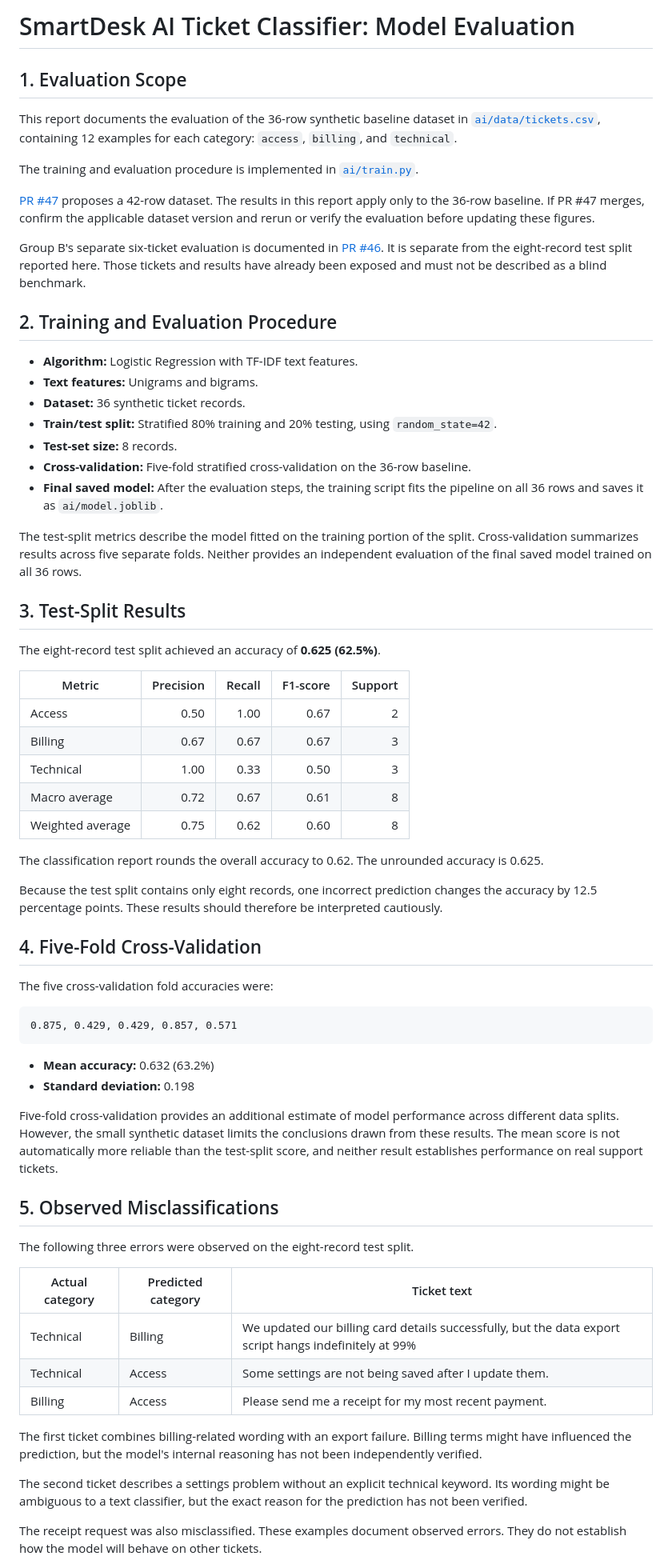
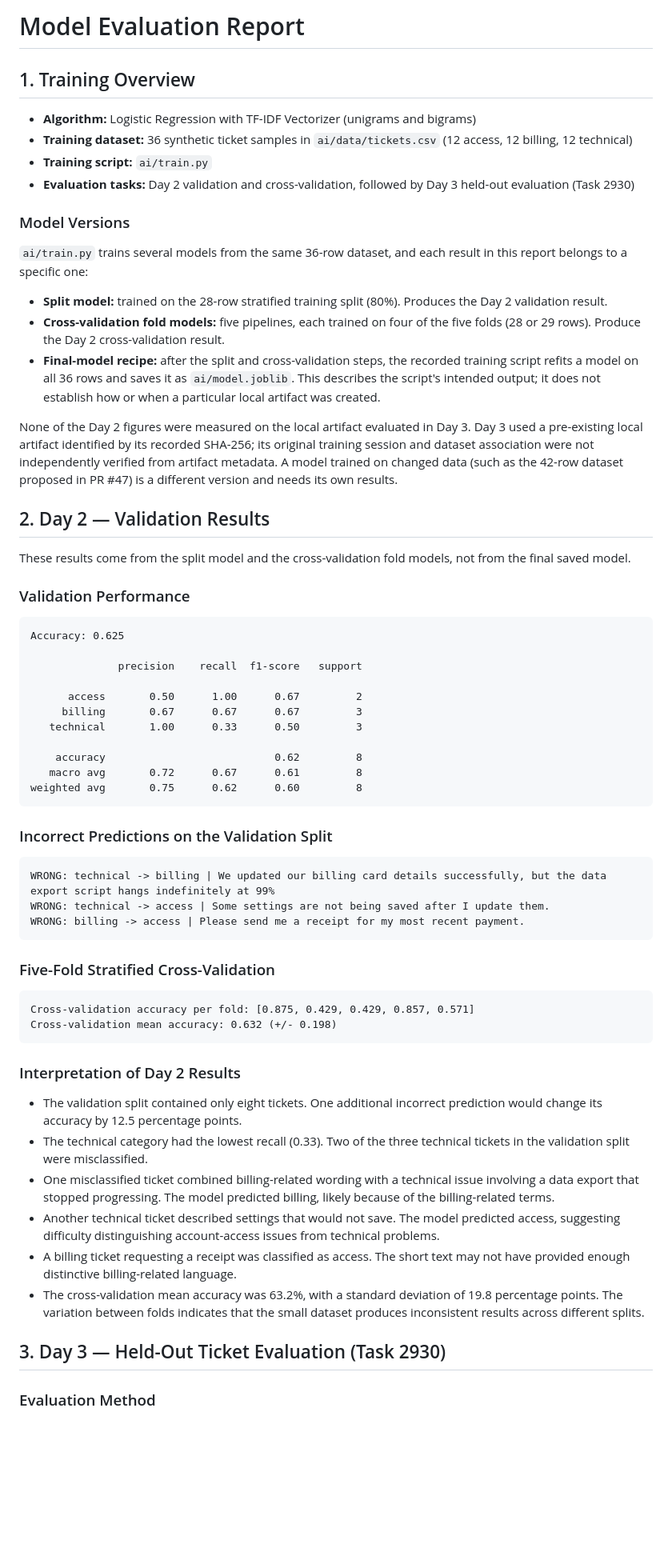
Before and after one commit to enzupiechaczek/smartdesk-ai-ticket-triage, a Markdown page: docs/model_evaluation.md, the part around one of its changes. Shown at 80% size. Rendered like a GitHub page; blank space fills up the shorter version.

Commit message:
docs: clarify model evaluation and provenance

````diff
--- a/docs/model_evaluation.md
+++ b/docs/model_evaluation.md
@@ -1,69 +1,67 @@
-# SmartDesk AI Ticket Classifier: Model Evaluation
+# Model Evaluation Report
 
-## 1. Evaluation Scope
+## 1. Training Overview
 
-This report documents the evaluation of the 36-row synthetic baseline dataset in [`ai/data/tickets.csv`](../ai/data/tickets.csv), containing 12 examples for each category: `access`, `billing`, and `technical`.
+* **Algorithm:** Logistic Regression with TF-IDF Vectorizer (unigrams and bigrams)
+* **Training dataset:** 36 synthetic ticket samples in `ai/data/tickets.csv` (12 access, 12 billing, 12 technical)
+* **Training script:** `ai/train.py`
+* **Evaluation tasks:** Day 2 validation and cross-validation, followed by Day 3 held-out evaluation (Task 2930)
 
-The training and evaluation procedure is implemented in [`ai/train.py`](../ai/train.py).
+### Model Versions
 
-[PR #47](https://github.com/enzupiechaczek/smartdesk-ai-ticket-triage/pull/47) proposes a 42-row dataset. The results in this report apply only to the 36-row baseline. If PR #47 merges, confirm the applicable dataset version and rerun or verify the evaluation before updating these figures.
+`ai/train.py` trains several models from the same 36-row dataset, and each result in this report belongs to a specific one:
 
-Group B's separate six-ticket evaluation is documented in [PR #46](https://github.com/enzupiechaczek/smartdesk-ai-ticket-triage/pull/46). It is separate from the eight-record test split reported here. Those tickets and results have already been exposed and must not be described as a blind benchmark.
+* **Split model:** trained on the 28-row stratified training split (80%). Produces the Day 2 validation result.
+* **Cross-validation fold models:** five pipelines, each trained on four of the five folds (28 or 29 rows). Produce the Day 2 cross-validation result.
+* **Final-model recipe:** after the split and cross-validation steps, the recorded training script refits a model on all 36 rows and saves it as `ai/model.joblib`. This describes the script's intended output; it does not establish how or when a particular local artifact was created.
 
-## 2. Training and Evaluation Procedure
+None of the Day 2 figures were measured on the local artifact evaluated in Day 3. Day 3 used a pre-existing local artifact identified by its recorded SHA-256; its original training session and dataset association were not independently verified from artifact metadata. A model trained on changed data (such as the 42-row dataset proposed in PR #47) is a different version and needs its own results.
 
-- **Algorithm:** Logistic Regression with TF-IDF text features.
-- **Text features:** Unigrams and bigrams.
-- **Dataset:** 36 synthetic ticket records.
-- **Train/test split:** Stratified 80% training and 20% testing, using `random_state=42`.
-- **Test-set size:** 8 records.
-- **Cross-validation:** Five-fold stratified cross-validation on the 36-row baseline.
-- **Final saved model:** After the evaluation steps, the training script fits the pipeline on all 36 rows and saves it as `ai/model.joblib`.
+## 2. Day 2 — Validation Results
 
-The test-split metrics describe the model fitted on the training portion of the split. Cross-validation summarizes results across five separate folds. Neither provides an independent evaluation of the final saved model trained on all 36 rows.
+These results come from the split model and the cross-validation fold models, not from the final saved model.
 
-## 3. Test-Split Results
-
-The eight-record test split achieved an accuracy of **0.625 (62.5%)**.
-
-| Metric | Precision | Recall | F1-score | Support |
-|---|---:|---:|---:|---:|
-| Access | 0.50 | 1.00 | 0.67 | 2 |
-| Billing | 0.67 | 0.67 | 0.67 | 3 |
-| Technical | 1.00 | 0.33 | 0.50 | 3 |
-| Macro average | 0.72 | 0.67 | 0.61 | 8 |
-| Weighted average | 0.75 | 0.62 | 0.60 | 8 |
-
-The classification report rounds the overall accuracy to 0.62. The unrounded accuracy is 0.625.
-
-Because the test split contains only eight records, one incorrect prediction changes the accuracy by 12.5 percentage points. These results should therefore be interpreted cautiously.
-
-## 4. Five-Fold Cross-Validation
-
-The five cross-validation fold accuracies were:
+### Validation Performance
 
 ```text
-0.875, 0.429, 0.429, 0.857, 0.571
+Accuracy: 0.625
+
+              precision    recall  f1-score   support
+
+      access       0.50      1.00      0.67         2
+     billing       0.67      0.67      0.67         3
+   technical       1.00      0.33      0.50         3
+
+    accuracy                           0.62         8
+   macro avg       0.72      0.67      0.61         8
+weighted avg       0.75      0.62      0.60         8
 ```
 
-- **Mean accuracy:** 0.632 (63.2%)
-- **Standard deviation:** 0.198
+### Incorrect Predictions on the Validation Split
 
-Five-fold cross-validation provides an additional estimate of model performance across different data splits. However, the small synthetic dataset limits the conclusions drawn from these results. The mean score is not automatically more reliable than the test-split score, and neither result establishes performance on real support tickets.
+```text
+WRONG: technical -> billing | We updated our billing card details successfully, but the data export script hangs indefinitely at 99%
+WRONG: technical -> access | Some settings are not being saved after I update them.
+WRONG: billing -> access | Please send me a receipt for my most recent payment.
+```
 
-## 5. Observed Misclassifications
+### Five-Fold Stratified Cross-Validation
 
-The following three errors were observed on the eight-record test split.
+```text
+Cross-validation accuracy per fold: [0.875, 0.429, 0.429, 0.857, 0.571]
+Cross-validation mean accuracy: 0.632 (+/- 0.198)
+```
 
-| Actual category | Predicted category | Ticket text |
-|---|---|---|
-| Technical | Billing | We updated our billing card details successfully, but the data export script hangs indefinitely at 99% |
-| Technical | Access | Some settings are not being saved after I update them. |
-| Billing | Access | Please send me a receipt for my most recent payment. |
+### Interpretation of Day 2 Results
 
-The first ticket combines billing-related wording with an export failure. Billing terms might have influenced the prediction, but the model's internal reasoning has not been independently verified.
+* The validation split contained only eight tickets. One additional incorrect prediction would change its accuracy by 12.5 percentage points.
+* The technical category had the lowest recall (0.33). Two of the three technical tickets in the validation split were misclassified.
+* One misclassified ticket combined billing-related wording with a technical issue involving a data export that stopped progressing. The model predicted billing, likely because of the billing-related terms.
+* Another technical ticket described settings that would not save. The model predicted access, suggesting difficulty distinguishing account-access issues from technical problems.
+* A billing ticket requesting a receipt was classified as access. The short text may not have provided enough distinctive billing-related language.
+* The cross-validation mean accuracy was 63.2%, with a standard deviation of 19.8 percentage points. The variation between folds indicates that the small dataset produces inconsistent results across different splits.
 
-The second ticket describes a settings problem without an explicit technical keyword. Its wording might be ambiguous to a text classifier, but the exact reason for the prediction has not been verified.
+## 3. Day 3 — Held-Out Ticket Evaluation (Task 2930)
 
-The receipt request was also misclassified. These examples document observed errors. They do not establish how the model will behave on other tickets.
+### Evaluation Method
 
````
Also changed, not shown: other parts of docs/model_evaluation.md (+68 -12 lines), docs/model_card.md (+4 -4 lines).
